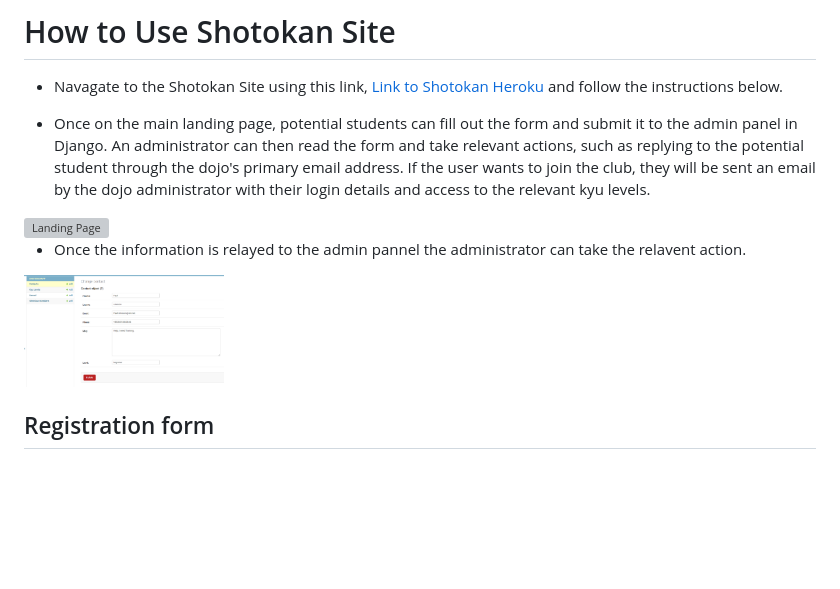
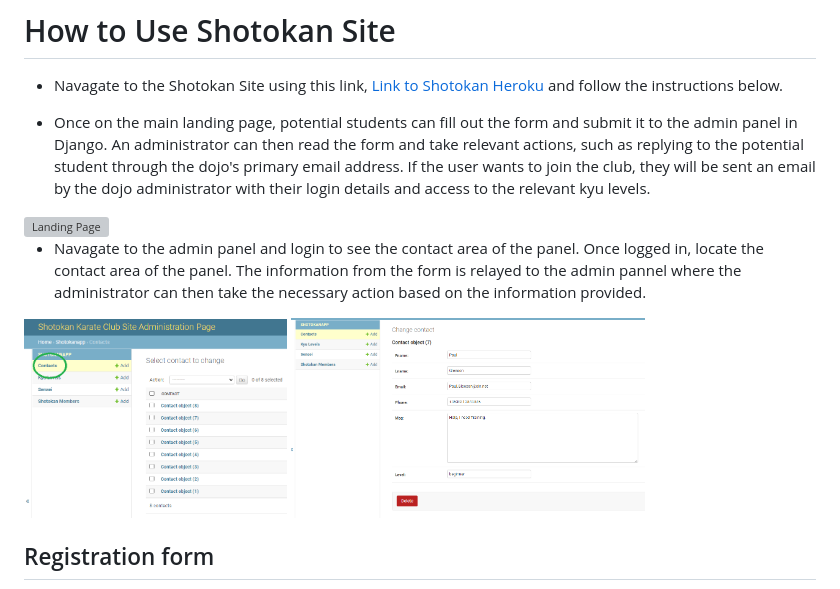
Before and after one commit to Shaga-Matula/Shotokan-Karate, a Markdown page: README.md, the part around the change. GitHub-like rendering; pictures changed too: static/images/readme/contactsadminpanel.png (added); blank space fills up the shorter version; grey boxes are pictures that could not be loaded.

Commit message:
add text readme for contact admin

```diff
--- a/README.md
+++ b/README.md
@@ -299,9 +299,11 @@
 
 <img src="static/images/readme/landingform.png" alt="Landing Page" width="200">
 
-* Once the information is relayed to the admin pannel the administrator can take the relavent action.
+* Navagate to the admin panel and login to see the contact area of the panel. Once logged in, locate the contact area of the panel. The information from the form is relayed to the admin pannel where the administrator can then take the necessary action based on the information provided.
 
-<img src="static/images/readme/adminlandingform.png" alt="Admin Panel Contacts" width="200">
+
+<img src="static/images/readme/contactsadminpanel.png" alt="Admin Panel Contacts" height="200">
+<img src="static/images/readme/adminlandingform.png" alt="Admin Panel Contacts" height="200">
 
 ## Registration form
 
```
